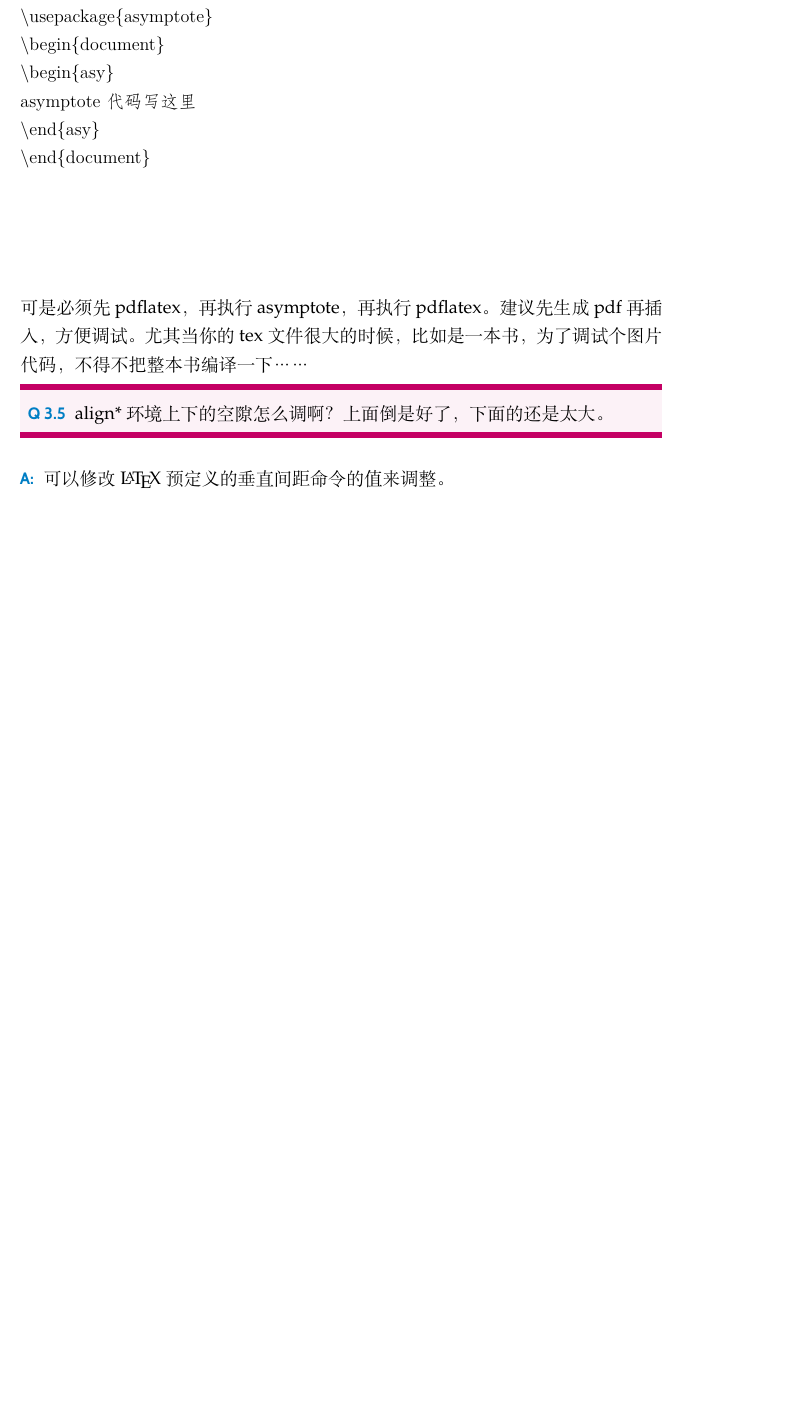
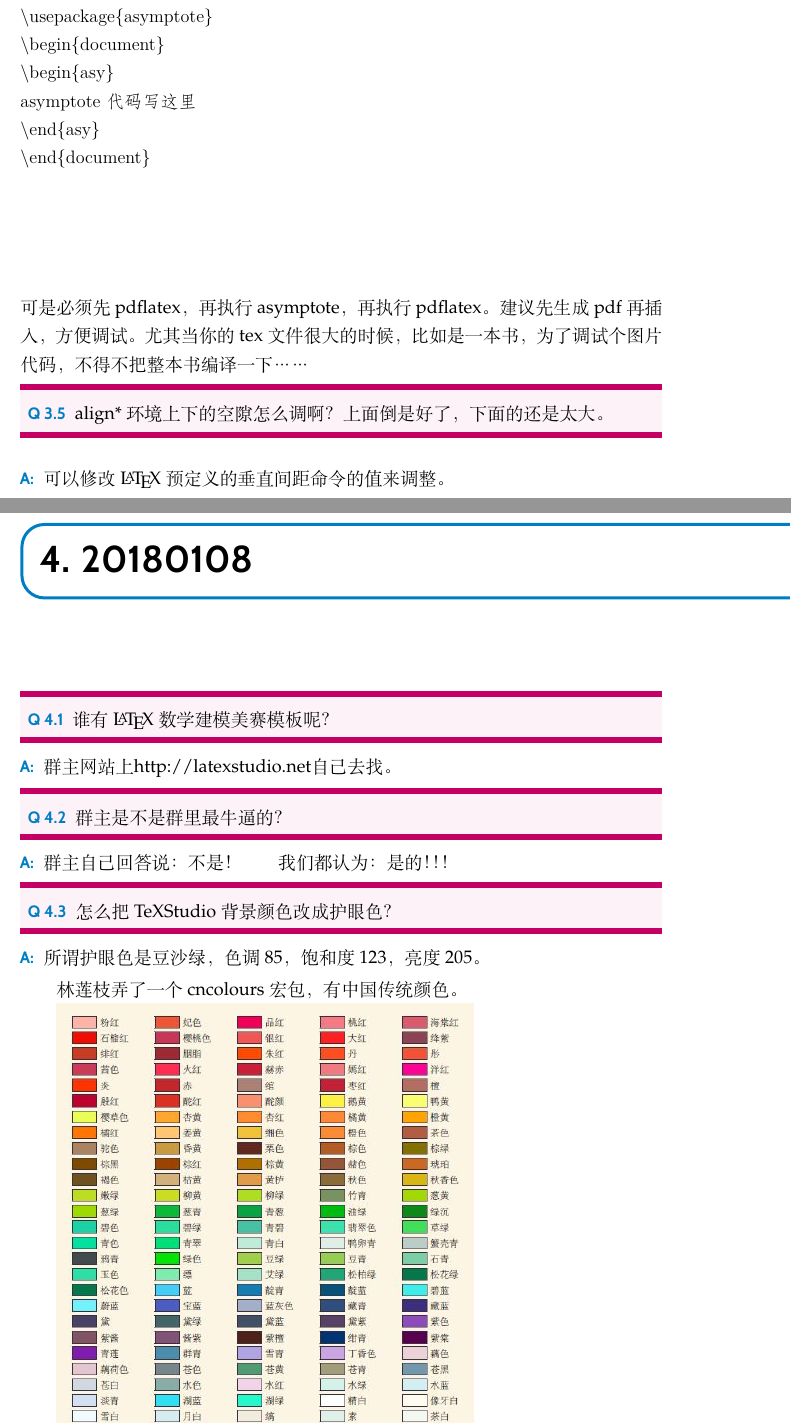
Before and after one commit to YinJC/Question-and-Answer, a LaTeX thesis (QA.tex, which reads date20180108.tex): part of page 11 of 13 before the commit and two parts of pages 11 and 13 of 15 after it, the two joined at a grey line, cut so that both start at the same text, the shorter picture padded with empty space. Compiled offline with XeLaTeX.

Commit message:
添加了20180108

```diff
--- /dev/null
+++ b/date20180108.tex
@@ -0,0 +1,31 @@
+% !Mode:: "TeX:UTF-8"
+\documentclass[QA.tex]{subfiles}
+
+\begin{document}
+%-=-=-=-=-=-=-=-=-=-=-=-=-=-=-=-=-=-=-=-=-=-=-=-=
+%
+%	CHAPTER
+%
+%-=-=-=-=-=-=-=-=-=-=-=-=-=-=-=-=-=-=-=-=-=-=-=-=
+
+%%================================================================
+\chapter{20180108}\label{ch180108}
+%----------------------------------------------------------------------------------------
+
+\begin{qst}\label{Q2018010801}
+谁有\LaTeX{}数学建模美赛模板呢？\index{建模模板}
+\end{qst}
+\ans 群主网站上\href{http://www.latexstudio.net/archives/category/latex-templates/mcm-tex-template}{http://latexstudio.net}自己去找。
+
+\begin{qst}\label{Q2018010802}
+群主是不是群里最牛逼的？\index{最牛逼}
+\end{qst}
+\ans 群主自己回答说：不是！\qquad 我们都认为：是的！！！
+
+\begin{qst}\label{Q2018010803}
+怎么把TeXStudio背景颜色改成护眼色？\index{TeXStudio护眼色}
+\end{qst}
+\ans
+所谓护眼色是豆沙绿，色调85，饱和度123，亮度205。
+
+林莲枝弄了一个cncolours宏包，有中国传统颜色。
```
Also changed, not shown: QA.tex (+1 -0 lines), Pictures/pic11.jpg (added), Pictures/pic12.png (added), Pictures/pic13.jpg (added), QA.pdf, date20180108.tex (34 more changed lines).
